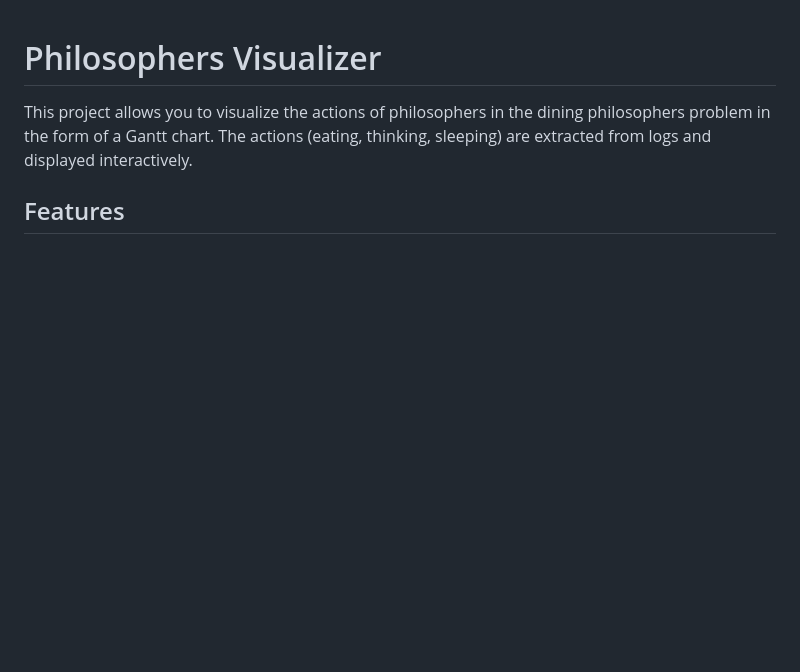
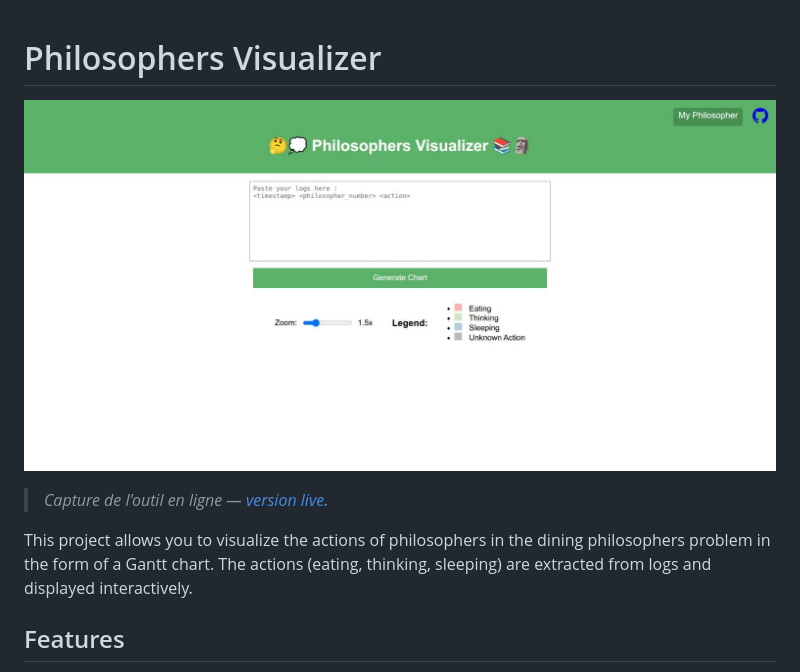
Before and after one commit to rom98759/Philosophers-visualizer, a Markdown page: Readme.md, the part around the change. Drawn GitHub-style; pictures changed too: docs/screenshot.jpg (added); blank space fills up the shorter version.

Commit message:
docs: add live screenshot and MIT license

```diff
--- a/Readme.md
+++ b/Readme.md
@@ -1,4 +1,9 @@
 # Philosophers Visualizer
+
+![Philosophers-visualizer — aperçu](docs/screenshot.jpg)
+
+> _Capture de l'outil en ligne — [version live](https://rom98759.github.io/Philosophers-visualizer/)._
+
 
 This project allows you to visualize the actions of philosophers in the dining philosophers problem in the form of a Gantt chart. The actions (eating, thinking, sleeping) are extracted from logs and displayed interactively.
 
```
Also changed, not shown: 1 other file.
